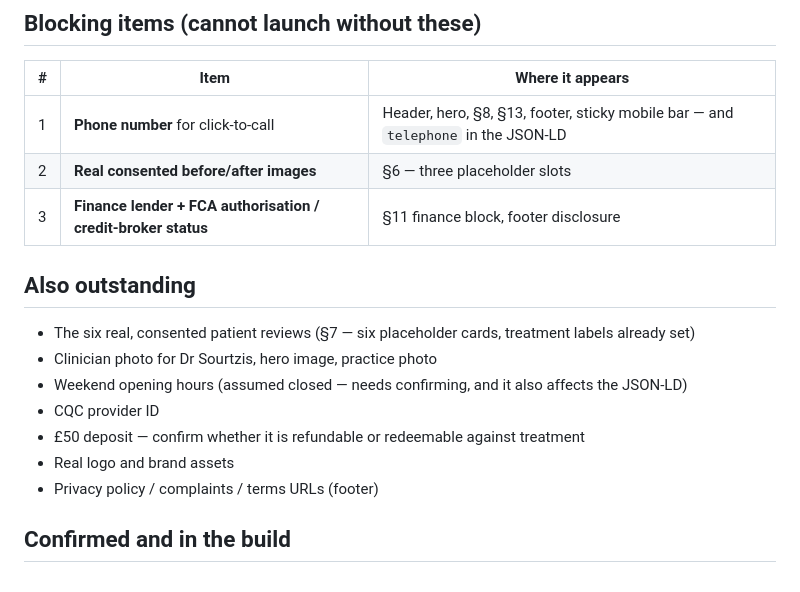
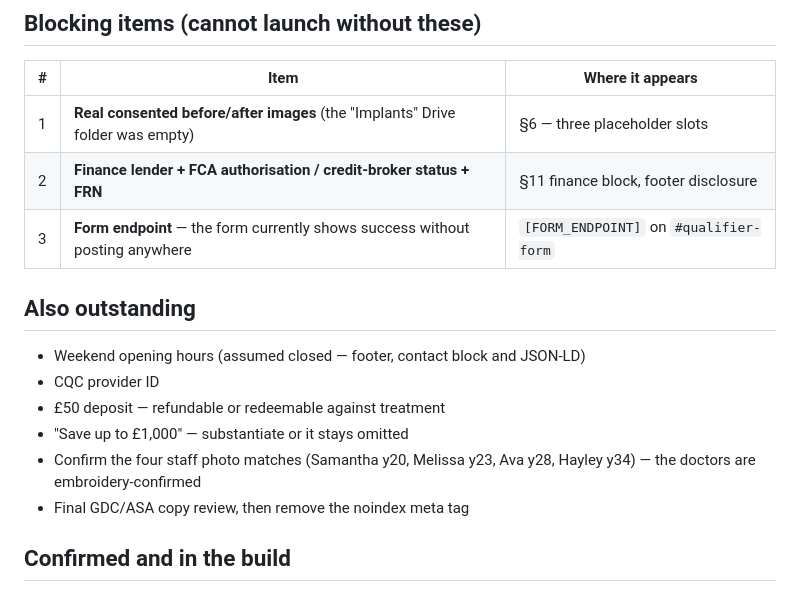
Before and after one commit to Clixdentalhub/Cygnet-House-Dental-Studio, a Markdown page: README.md, the part around the change. Rendered like a GitHub page.

Commit message:
Update launch checklist: phone and logo landed, three blockers remain

```diff
--- a/README.md
+++ b/README.md
@@ -45,21 +45,19 @@ Everything still awaiting client confirmation is rendered as a highlighted
 
 | # | Item | Where it appears |
 |---|------|------------------|
-| 1 | **Phone number** for click-to-call | Header, hero, §8, §13, footer, sticky mobile bar — and `telephone` in the JSON-LD |
-| 2 | **Real consented before/after images** | §6 — three placeholder slots |
-| 3 | **Finance lender + FCA authorisation / credit-broker status** | §11 finance block, footer disclosure |
+| 1 | **Real consented before/after images** (the "Implants" Drive folder was empty) | §6 — three placeholder slots |
+| 2 | **Finance lender + FCA authorisation / credit-broker status + FRN** | §11 finance block, footer disclosure |
+| 3 | **Form endpoint** — the form currently shows success without posting anywhere | `[FORM_ENDPOINT]` on `#qualifier-form` |
 
 ## Also outstanding
 
-- The six real, consented patient reviews (§7 — six placeholder cards, treatment
-  labels already set)
-- Clinician photo for Dr Sourtzis, hero image, practice photo
-- Weekend opening hours (assumed closed — needs confirming, and it also affects
-  the JSON-LD)
+- Weekend opening hours (assumed closed — footer, contact block and JSON-LD)
 - CQC provider ID
-- £50 deposit — confirm whether it is refundable or redeemable against treatment
-- Real logo and brand assets
-- Privacy policy / complaints / terms URLs (footer)
+- £50 deposit — refundable or redeemable against treatment
+- "Save up to £1,000" — substantiate or it stays omitted
+- Confirm the four staff photo matches (Samantha y20, Melissa y23, Ava y28,
+  Hayley y34) — the doctors are embroidery-confirmed
+- Final GDC/ASA copy review, then remove the noindex meta tag
 
 ## Confirmed and in the build
 
```
